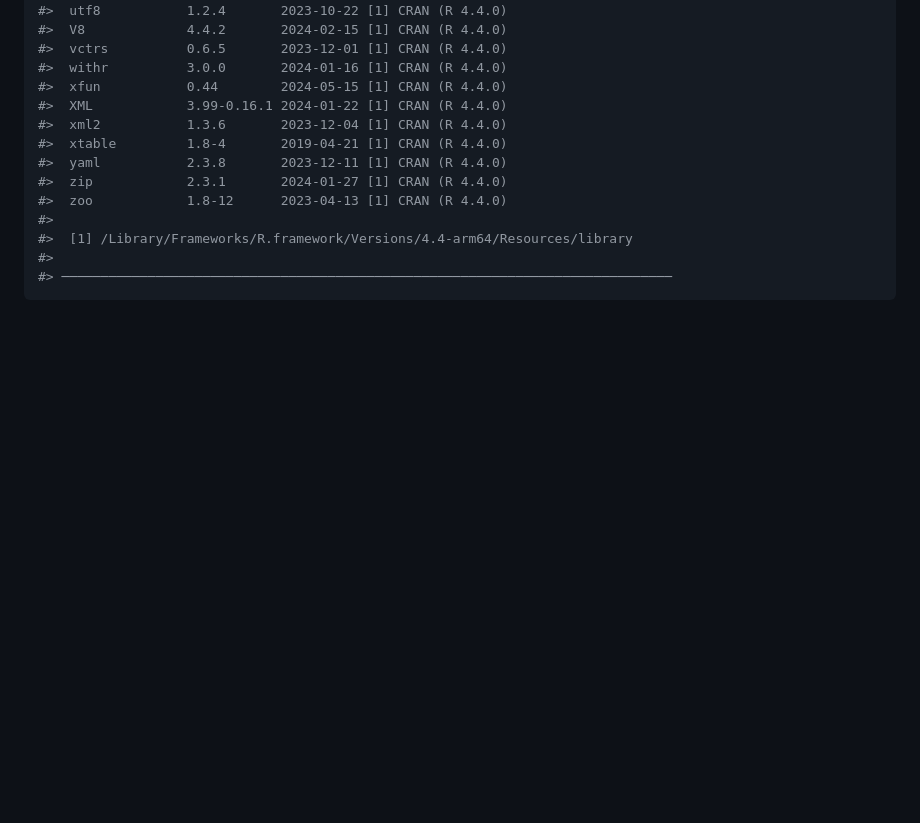
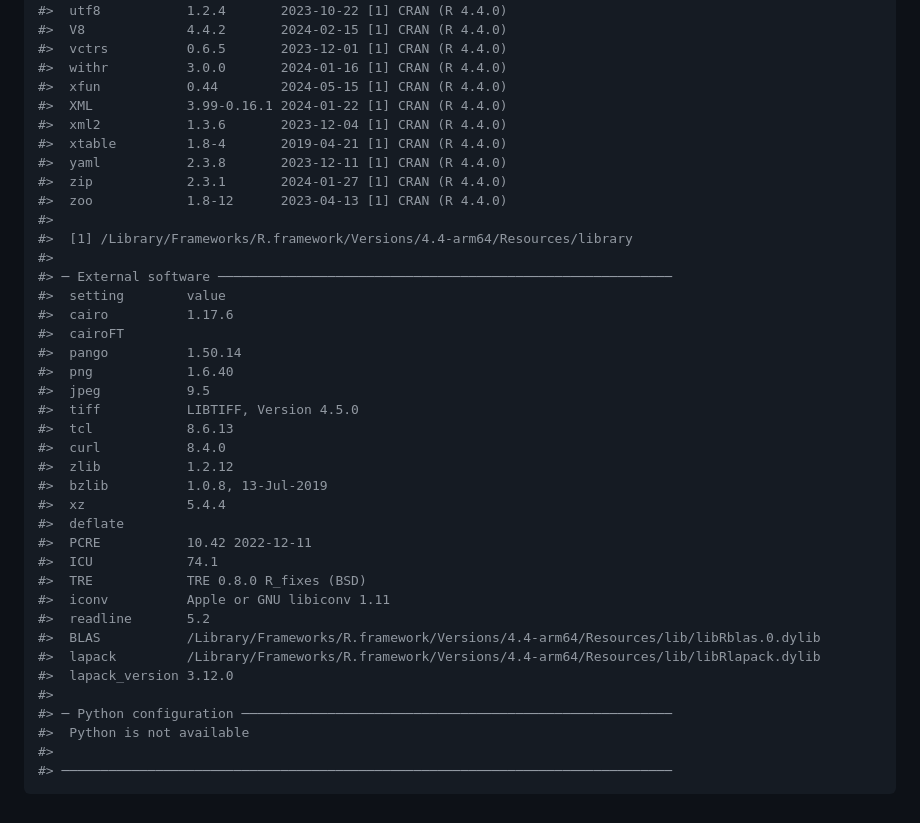
Before and after one commit to haziqj/INLAvaan, a Markdown page: README.md, the part around the change printed below. Rendered like a GitHub page; blank space fills up the shorter version.

````diff
--- a/README.md
+++ b/README.md
@@ -372,5 +374,31 @@ sessioninfo::session_info()
 #>
 #>  [1] /Library/Frameworks/R.framework/Versions/4.4-arm64/Resources/library
 #>
+#> ─ External software ──────────────────────────────────────────────────────────
+#>  setting        value
+#>  cairo          1.17.6
+#>  cairoFT
+#>  pango          1.50.14
+#>  png            1.6.40
+#>  jpeg           9.5
+#>  tiff           LIBTIFF, Version 4.5.0
+#>  tcl            8.6.13
+#>  curl           8.4.0
+#>  zlib           1.2.12
+#>  bzlib          1.0.8, 13-Jul-2019
+#>  xz             5.4.4
+#>  deflate
+#>  PCRE           10.42 2022-12-11
+#>  ICU            74.1
+#>  TRE            TRE 0.8.0 R_fixes (BSD)
+#>  iconv          Apple or GNU libiconv 1.11
+#>  readline       5.2
+#>  BLAS           /Library/Frameworks/R.framework/Versions/4.4-arm64/Resources/lib/libRblas.0.dylib
+#>  lapack         /Library/Frameworks/R.framework/Versions/4.4-arm64/Resources/lib/libRlapack.dylib
+#>  lapack_version 3.12.0
+#>
+#> ─ Python configuration ───────────────────────────────────────────────────────
+#>  Python is not available
+#>
 #> ──────────────────────────────────────────────────────────────────────────────
 ```
````
Also changed, not shown: other parts of README.md (+30 -28 lines), man/figures/README-fig-compare-1.png, man/figures/README-unnamed-chunk-6-1.png, 4 other files.
